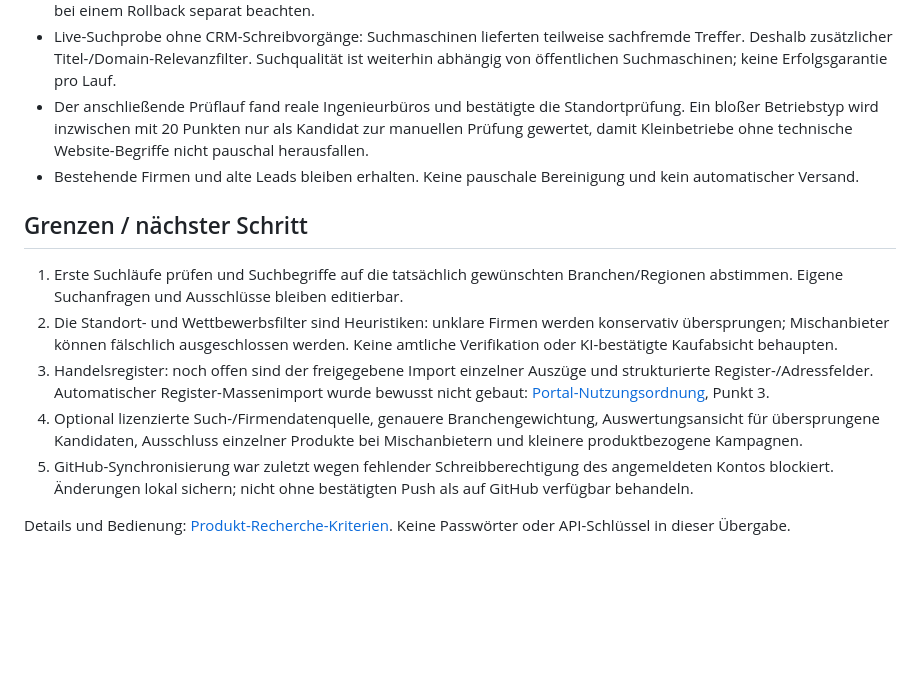
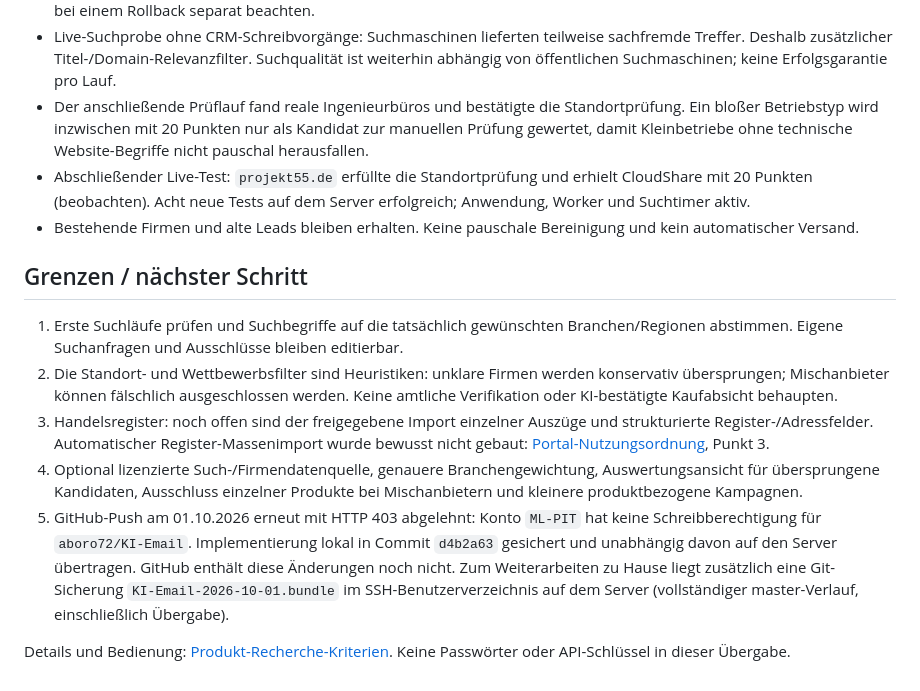
Before and after one commit to aboro72/KI-Email, a Markdown page: docs/FIRMENRECHERCHE-2026-10-01.md, the part around the change. Drawn GitHub-style; blank space fills up the shorter version.

Commit message:
Record successful SME discovery deployment and blocked GitHub push

```diff
--- a/docs/FIRMENRECHERCHE-2026-10-01.md
+++ b/docs/FIRMENRECHERCHE-2026-10-01.md
@@ -19,6 +19,7 @@
 - Vorversion der geänderten Bestandsdateien: `/opt/aborodesk/deploy/rollback-prospects-20261001/`. Neue Dateien bei einem Rollback separat beachten.
 - Live-Suchprobe ohne CRM-Schreibvorgänge: Suchmaschinen lieferten teilweise sachfremde Treffer. Deshalb zusätzlicher Titel-/Domain-Relevanzfilter. Suchqualität ist weiterhin abhängig von öffentlichen Suchmaschinen; keine Erfolgsgarantie pro Lauf.
 - Der anschließende Prüflauf fand reale Ingenieurbüros und bestätigte die Standortprüfung. Ein bloßer Betriebstyp wird inzwischen mit 20 Punkten nur als Kandidat zur manuellen Prüfung gewertet, damit Kleinbetriebe ohne technische Website-Begriffe nicht pauschal herausfallen.
+- Abschließender Live-Test: `projekt55.de` erfüllte die Standortprüfung und erhielt CloudShare mit 20 Punkten (beobachten). Acht neue Tests auf dem Server erfolgreich; Anwendung, Worker und Suchtimer aktiv.
 - Bestehende Firmen und alte Leads bleiben erhalten. Keine pauschale Bereinigung und kein automatischer Versand.
 
 ## Grenzen / nächster Schritt
@@ -27,6 +28,6 @@
 2. Die Standort- und Wettbewerbsfilter sind Heuristiken: unklare Firmen werden konservativ übersprungen; Mischanbieter können fälschlich ausgeschlossen werden. Keine amtliche Verifikation oder KI-bestätigte Kaufabsicht behaupten.
 3. Handelsregister: noch offen sind der freigegebene Import einzelner Auszüge und strukturierte Register-/Adressfelder. Automatischer Register-Massenimport wurde bewusst nicht gebaut: [Portal-Nutzungsordnung](https://www.handelsregister.de/rp_web/information/welcome.xhtml), Punkt 3.
 4. Optional lizenzierte Such-/Firmendatenquelle, genauere Branchengewichtung, Auswertungsansicht für übersprungene Kandidaten, Ausschluss einzelner Produkte bei Mischanbietern und kleinere produktbezogene Kampagnen.
-5. GitHub-Synchronisierung war zuletzt wegen fehlender Schreibberechtigung des angemeldeten Kontos blockiert. Änderungen lokal sichern; nicht ohne bestätigten Push als auf GitHub verfügbar behandeln.
+5. GitHub-Push am 01.10.2026 erneut mit HTTP 403 abgelehnt: Konto `ML-PIT` hat keine Schreibberechtigung für `aboro72/KI-Email`. Implementierung lokal in Commit `d4b2a63` gesichert und unabhängig davon auf den Server übertragen. GitHub enthält diese Änderungen noch nicht. Zum Weiterarbeiten zu Hause liegt zusätzlich eine Git-Sicherung `KI-Email-2026-10-01.bundle` im SSH-Benutzerverzeichnis auf dem Server (vollständiger master-Verlauf, einschließlich Übergabe).
 
 Details und Bedienung: [Produkt-Recherche-Kriterien](produkt-recherche-kriterien.md). Keine Passwörter oder API-Schlüssel in dieser Übergabe.
```
